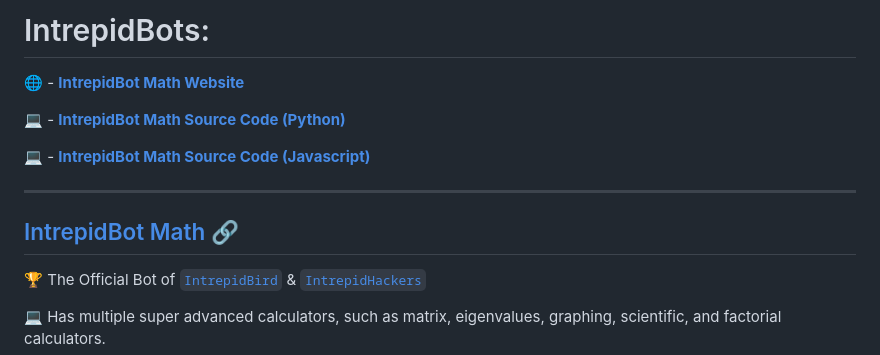
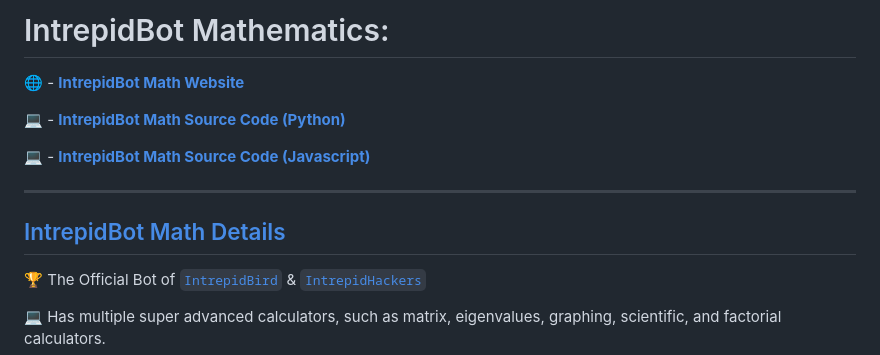
Before and after one commit to intrepidbird/gauss, a Markdown page: README.md, the part around the change. Drawn GitHub-style.

```diff
--- a/README.md
+++ b/README.md
@@ -1,4 +1,4 @@
-# IntrepidBots:
+# IntrepidBot Mathematics:
 
 🌐 - [**IntrepidBot Math Website**](https://sites.google.com/view/intrepidbot-math)
 
@@ -8,7 +8,7 @@
 
 --------------------------------------------------------------------------------------------------------------------------------------------------------------------------------------------------------------------
 
-## [IntrepidBot Math](https://github.com/intrepidbird/intrepidbot/tree/main/mathbot) [🔗](https://github.com/intrepidbird/intrepidbot#intrepidbot-math-)
+## [IntrepidBot Math Details](https://github.com/intrepidbird/intrepidbot/tree/main/mathbot)
 
 🏆 The Official Bot of [`IntrepidBird`](https://github.com/intrepidbird) & [`IntrepidHackers`](https://sites.google.com/view/intrepidhackers)
 
```
